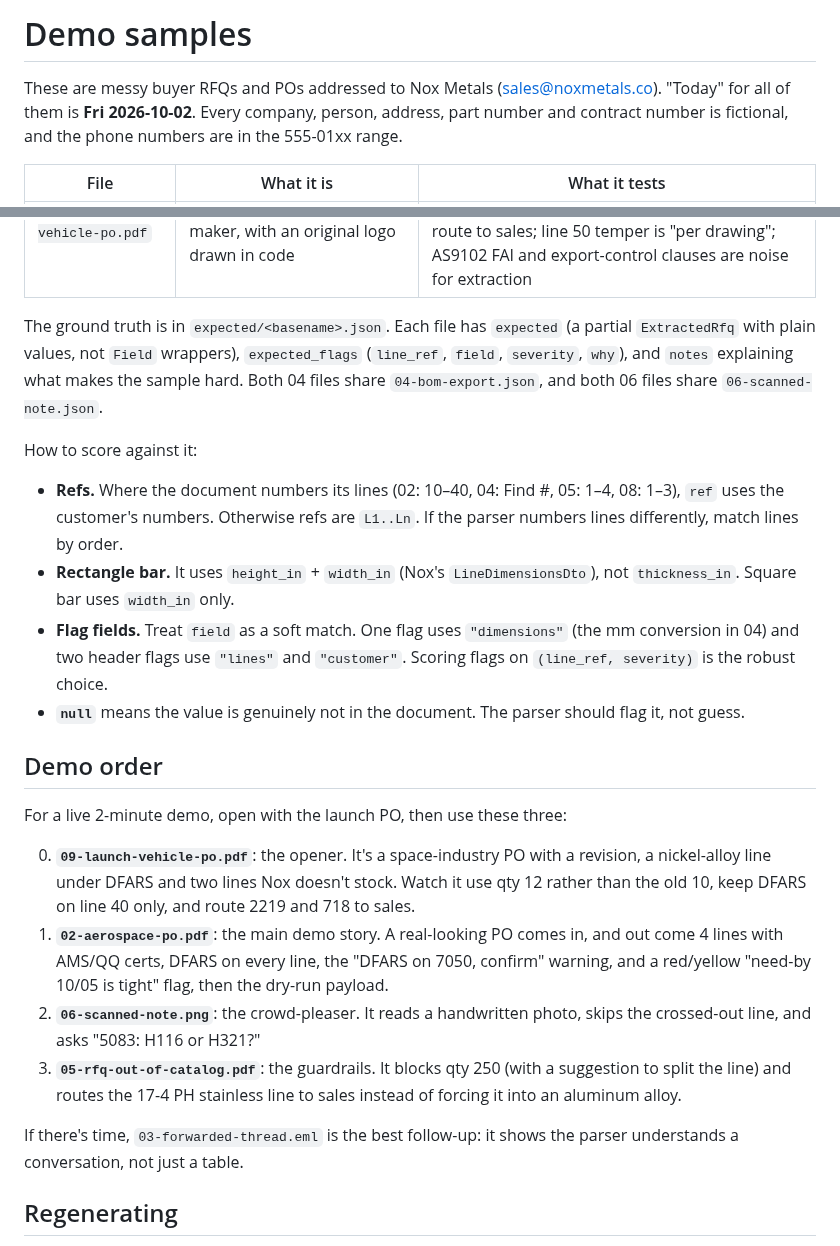
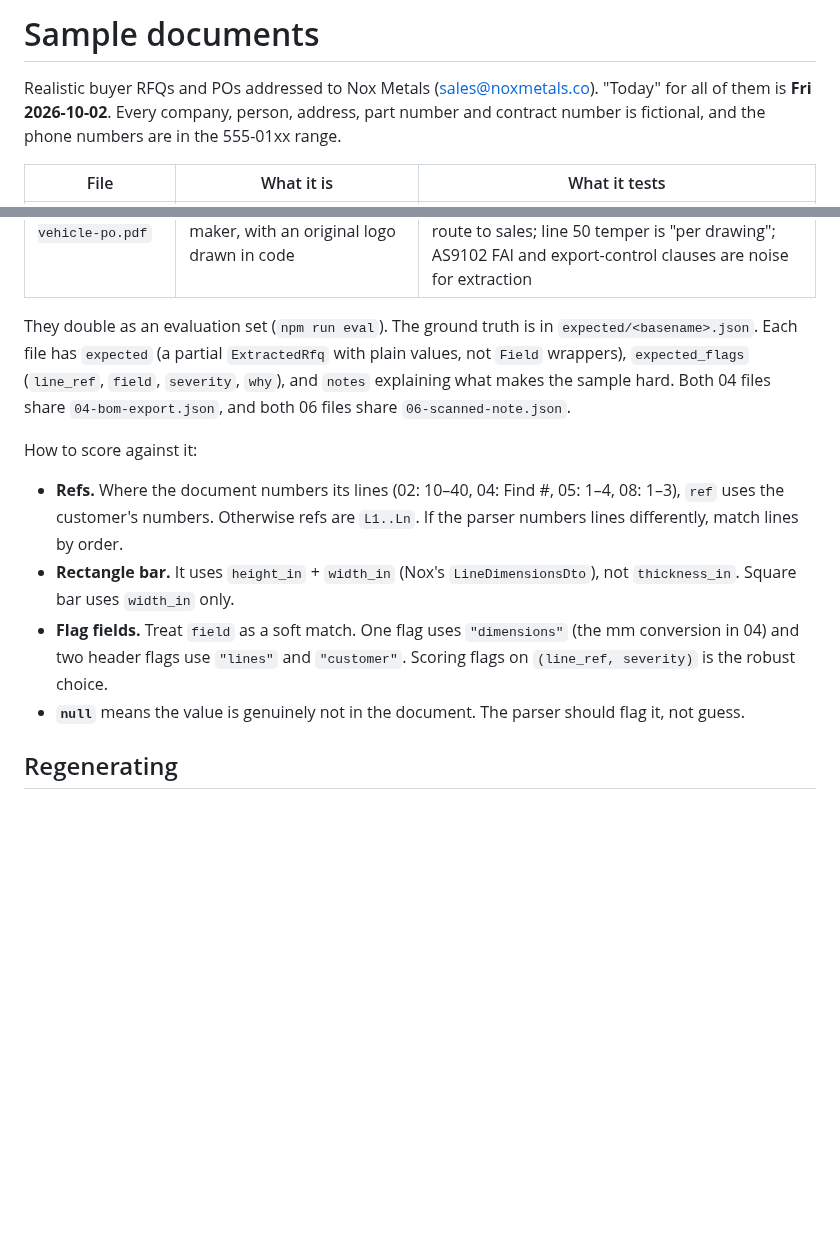
Before and after one commit to ethanzhoucool/nox-rfq-parser, a Markdown page: samples/README.md, 2 parts joined by grey strips. Rendered like a GitHub page; blank space fills up the shorter version.

```diff
--- a/samples/README.md
+++ b/samples/README.md
@@ -1,6 +1,6 @@
-# Demo samples
+# Sample documents
 
-These are messy buyer RFQs and POs addressed to Nox Metals (sales@noxmetals.co). "Today" for all of them is **Fri 2026-10-02**. Every company, person, address, part number and contract number is fictional, and the phone numbers are in the 555-01xx range.
+Realistic buyer RFQs and POs addressed to Nox Metals (sales@noxmetals.co). "Today" for all of them is **Fri 2026-10-02**. Every company, person, address, part number and contract number is fictional, and the phone numbers are in the 555-01xx range.
 
 | File | What it is | What it tests |
 |---|---|---|
@@ -14,24 +14,13 @@ These are messy buyer RFQs and POs addressed to Nox Metals (sales@noxmetals.co).
 | `08-round-bar.txt` | A round-bar RFQ with shop shorthand | `rd`/`dia`/`lg`, per-line cut tolerances (`+.06/-0`, `+/-.03`) that go to job_detail, **12 ft converted to 144"**, and 2024-T351 bar not in the catalog (only T3511 is) |
 | `09-launch-vehicle-po.pdf` | A two-page PO from a fictional launch-vehicle maker, with an original logo drawn in code | Revision A changes line 20 qty (10 to 12); DFARS on **line 40 only** (Inconel 718, a true specialty metal); 2219-T87 and 718 aren't stocked, so both route to sales; line 50 temper is "per drawing"; AS9102 FAI and export-control clauses are noise for extraction |
 
-The ground truth is in `expected/<basename>.json`. Each file has `expected` (a partial `ExtractedRfq` with plain values, not `Field` wrappers), `expected_flags` (`line_ref`, `field`, `severity`, `why`), and `notes` explaining what makes the sample hard. Both 04 files share `04-bom-export.json`, and both 06 files share `06-scanned-note.json`.
+They double as an evaluation set (`npm run eval`). The ground truth is in `expected/<basename>.json`. Each file has `expected` (a partial `ExtractedRfq` with plain values, not `Field` wrappers), `expected_flags` (`line_ref`, `field`, `severity`, `why`), and `notes` explaining what makes the sample hard. Both 04 files share `04-bom-export.json`, and both 06 files share `06-scanned-note.json`.
 
 How to score against it:
 - **Refs.** Where the document numbers its lines (02: 10–40, 04: Find #, 05: 1–4, 08: 1–3), `ref` uses the customer's numbers. Otherwise refs are `L1..Ln`. If the parser numbers lines differently, match lines by order.
 - **Rectangle bar.** It uses `height_in` + `width_in` (Nox's `LineDimensionsDto`), not `thickness_in`. Square bar uses `width_in` only.
 - **Flag fields.** Treat `field` as a soft match. One flag uses `"dimensions"` (the mm conversion in 04) and two header flags use `"lines"` and `"customer"`. Scoring flags on `(line_ref, severity)` is the robust choice.
 - **`null`** means the value is genuinely not in the document. The parser should flag it, not guess.
-
-## Demo order
-
-For a live 2-minute demo, open with the launch PO, then use these three:
-
-0. **`09-launch-vehicle-po.pdf`**: the opener. It's a space-industry PO with a revision, a nickel-alloy line under DFARS and two lines Nox doesn't stock. Watch it use qty 12 rather than the old 10, keep DFARS on line 40 only, and route 2219 and 718 to sales.
-1. **`02-aerospace-po.pdf`**: the main demo story. A real-looking PO comes in, and out come 4 lines with AMS/QQ certs, DFARS on every line, the "DFARS on 7050, confirm" warning, and a red/yellow "need-by 10/05 is tight" flag, then the dry-run payload.
-2. **`06-scanned-note.png`**: the crowd-pleaser. It reads a handwritten photo, skips the crossed-out line, and asks "5083: H116 or H321?"
-3. **`05-rfq-out-of-catalog.pdf`**: the guardrails. It blocks qty 250 (with a suggestion to split the line) and routes the 17-4 PH stainless line to sales instead of forcing it into an aluminum alloy.
-
-If there's time, `03-forwarded-thread.eml` is the best follow-up: it shows the parser understands a conversation, not just a table.
 
 ## Regenerating
 
```
Also changed, not shown: README.md (+77 -61 lines), docs/screenshot.png (added), 3 other files.
